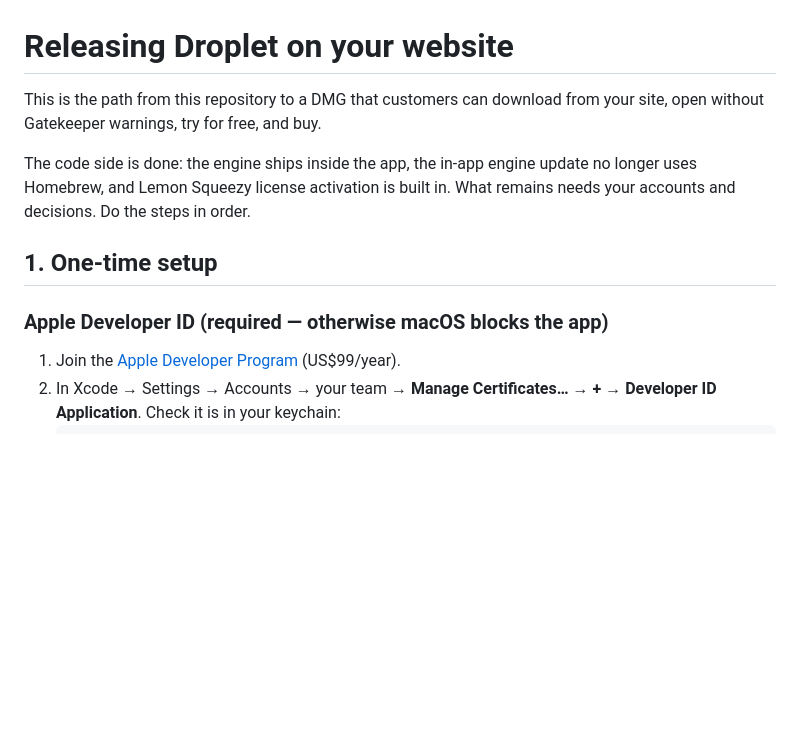
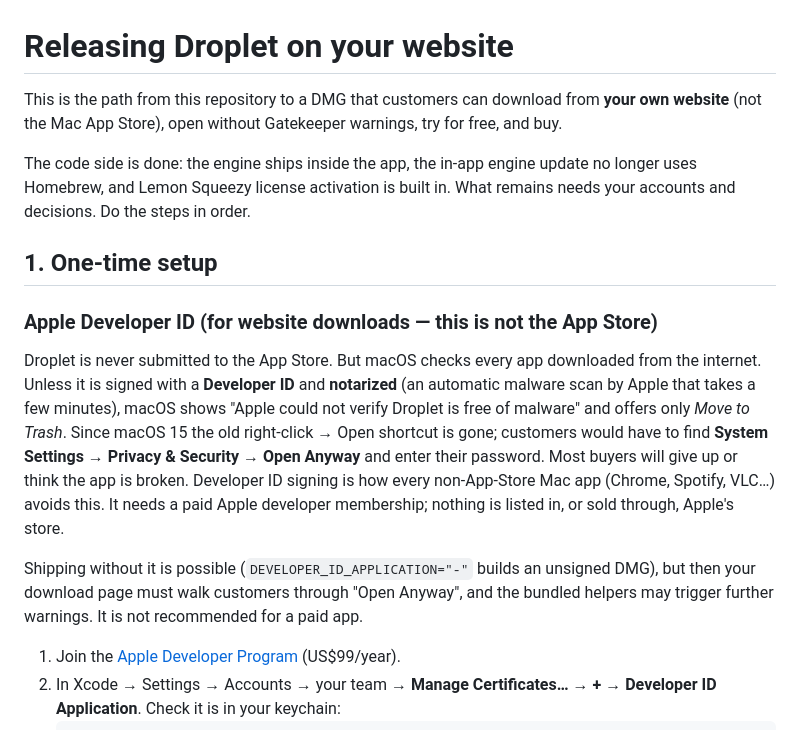
Before and after one commit to whoamaiii/Droplet, a Markdown page: docs/release/RELEASE.md, the part around the change. GitHub-like rendering; blank space fills up the shorter version.

Commit message:
Release guide: explain Developer ID is for website downloads, not the App Store
Co-Authored-By: Claude Opus 5.5 <noreply@anthropic.com>
Claude-Session: https://claude.ai/code/session_01V2rs1onE2kmSgpmdApFFs9

```diff
--- a/docs/release/RELEASE.md
+++ b/docs/release/RELEASE.md
@@ -1,7 +1,8 @@
 # Releasing Droplet on your website
 
 This is the path from this repository to a DMG that customers can download
-from your site, open without Gatekeeper warnings, try for free, and buy.
+from **your own website** (not the Mac App Store), open without Gatekeeper
+warnings, try for free, and buy.
 
 The code side is done: the engine ships inside the app, the in-app engine
 update no longer uses Homebrew, and Lemon Squeezy license activation is built
@@ -9,7 +10,23 @@ in. What remains needs your accounts and decisions. Do the steps in order.
 
 ## 1. One-time setup
 
-### Apple Developer ID (required — otherwise macOS blocks the app)
+### Apple Developer ID (for website downloads — this is not the App Store)
+
+Droplet is never submitted to the App Store. But macOS checks every app
+downloaded from the internet. Unless it is signed with a **Developer ID** and
+**notarized** (an automatic malware scan by Apple that takes a few minutes),
+macOS shows "Apple could not verify Droplet is free of malware" and offers
+only *Move to Trash*. Since macOS 15 the old right-click → Open shortcut is
+gone; customers would have to find **System Settings → Privacy & Security →
+Open Anyway** and enter their password. Most buyers will give up or think the
+app is broken. Developer ID signing is how every non-App-Store Mac app
+(Chrome, Spotify, VLC…) avoids this. It needs a paid Apple developer
+membership; nothing is listed in, or sold through, Apple's store.
+
+Shipping without it is possible (`DEVELOPER_ID_APPLICATION="-"` builds an
+unsigned DMG), but then your download page must walk customers through
+"Open Anyway", and the bundled helpers may trigger further warnings.
+It is not recommended for a paid app.
 
 1. Join the [Apple Developer Program](https://developer.apple.com/programs/enroll/) (US$99/year).
 2. In Xcode → Settings → Accounts → your team → **Manage Certificates…** → **+** →
```
